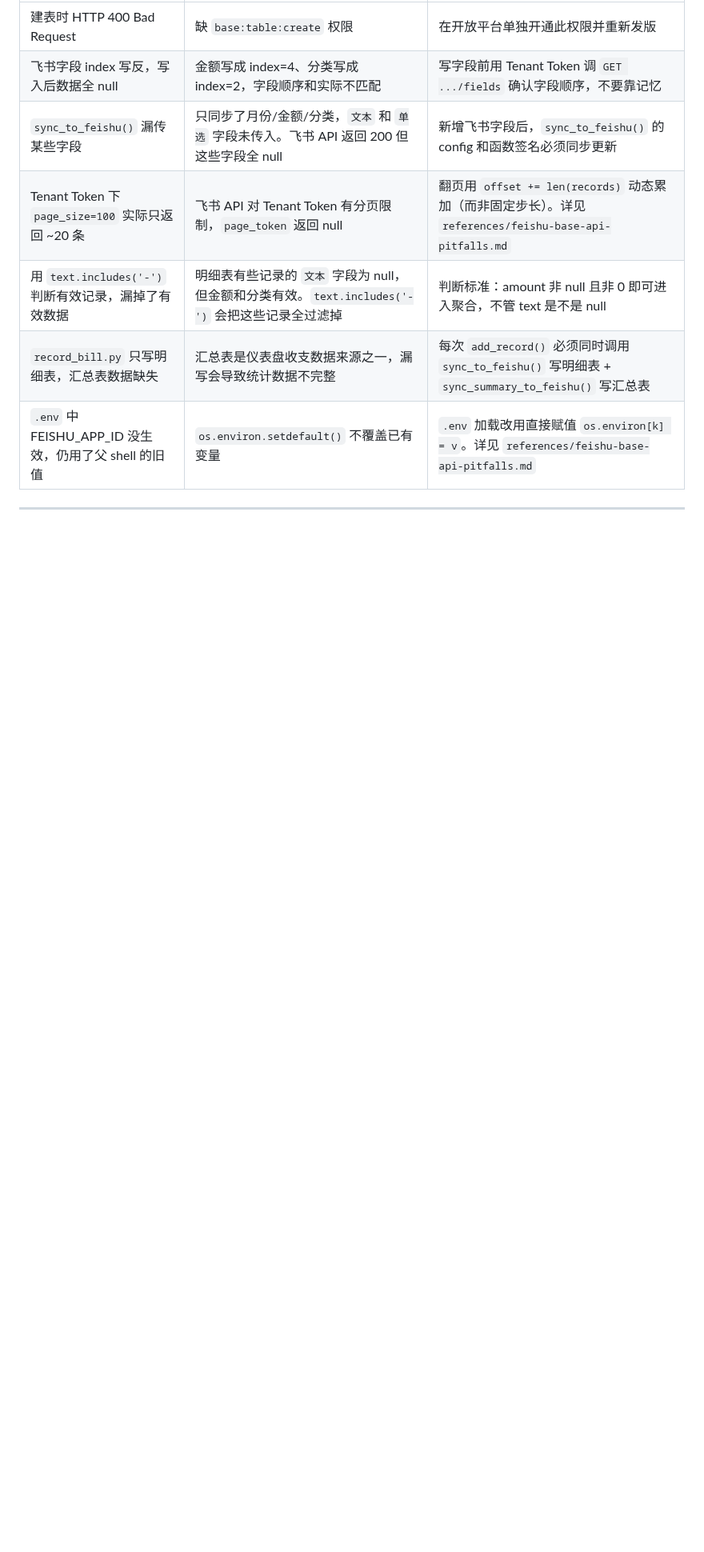
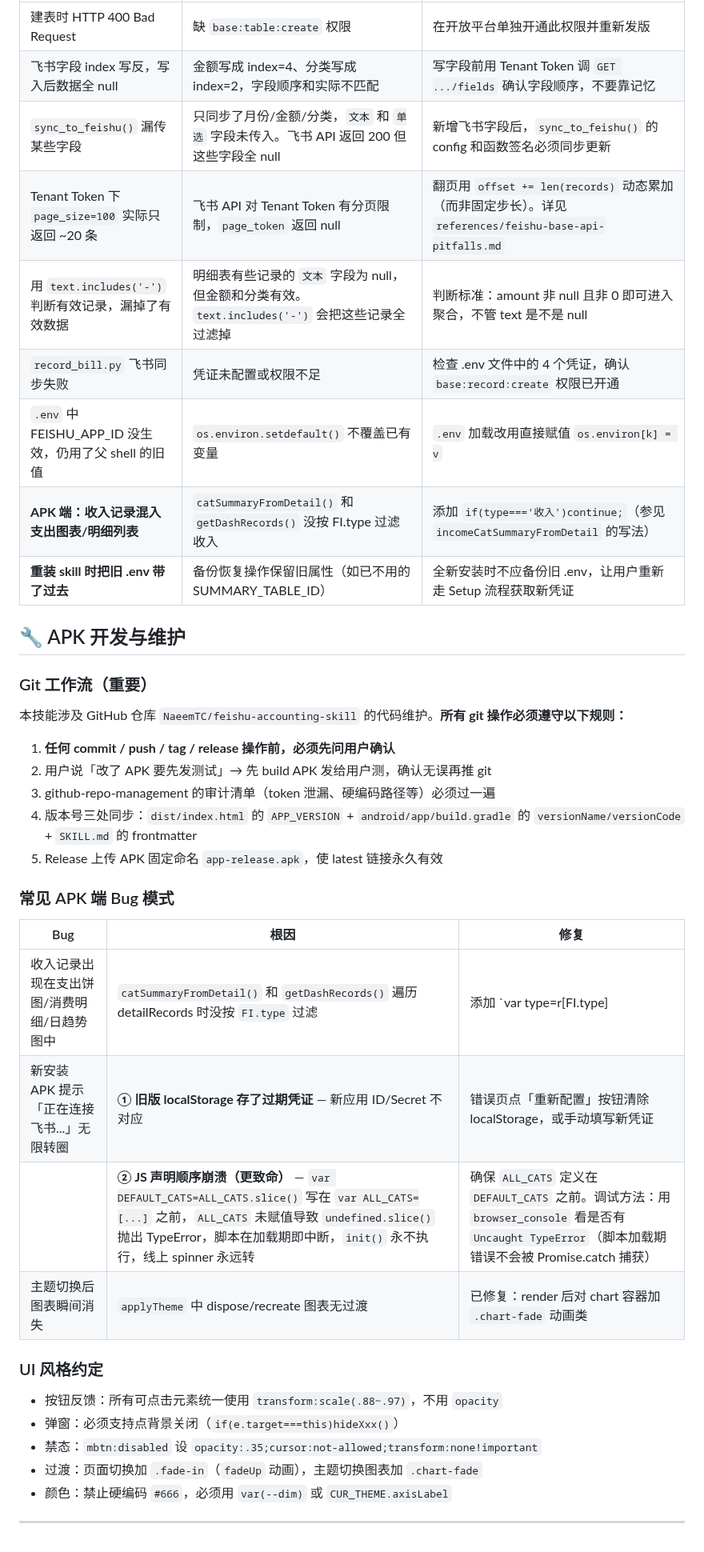
Before and after one commit to NaeemTC/feishu-accounting-skill, a Markdown page: skills/feishu-accounting/SKILL.md, the part around one of its changes. Shown at 80% size. Drawn GitHub-style; blank space fills up the shorter version.

```diff
--- a/skills/feishu-accounting/SKILL.md
+++ b/skills/feishu-accounting/SKILL.md
@@ -274,7 +268,38 @@ feishu-accounting/
 | `sync_to_feishu()` 漏传某些字段 | 只同步了月份/金额/分类，`文本` 和 `单选` 字段未传入。飞书 API 返回 200 但这些字段全 null | 新增飞书字段后，`sync_to_feishu()` 的 config 和函数签名必须同步更新 |
 | Tenant Token 下 `page_size=100` 实际只返回 ~20 条 | 飞书 API 对 Tenant Token 有分页限制，`page_token` 返回 null | 翻页用 `offset += len(records)` 动态累加（而非固定步长）。详见 `references/feishu-base-api-pitfalls.md` |
 | 用 `text.includes('-')` 判断有效记录，漏掉了有效数据 | 明细表有些记录的 `文本` 字段为 null，但金额和分类有效。`text.includes('-')` 会把这些记录全过滤掉 | 判断标准：amount 非 null 且非 0 即可进入聚合，不管 text 是不是 null |
-| `record_bill.py` 只写明细表，汇总表数据缺失 | 汇总表是仪表盘收支数据来源之一，漏写会导致统计数据不完整 | 每次 `add_record()` 必须同时调用 `sync_to_feishu()` 写明细表 + `sync_summary_to_feishu()` 写汇总表 |
-| `.env` 中 FEISHU_APP_ID 没生效，仍用了父 shell 的旧值 | `os.environ.setdefault()` 不覆盖已有变量 | `.env` 加载改用直接赋值 `os.environ[k] = v`。详见 `references/feishu-base-api-pitfalls.md` |
+| `record_bill.py` 飞书同步失败 | 凭证未配置或权限不足 | 检查 .env 文件中的 4 个凭证，确认 `base:record:create` 权限已开通 |
+| `.env` 中 FEISHU_APP_ID 没生效，仍用了父 shell 的旧值 | `os.environ.setdefault()` 不覆盖已有变量 | `.env` 加载改用直接赋值 `os.environ[k] = v` |
+| **APK 端：收入记录混入支出图表/明细列表** | `catSummaryFromDetail()` 和 `getDashRecords()` 没按 FI.type 过滤收入 | 添加 `if(type==='收入')continue;`（参见 `incomeCatSummaryFromDetail` 的写法） |
+| **重装 skill 时把旧 .env 带了过去** | 备份恢复操作保留旧属性（如已不用的 SUMMARY_TABLE_ID） | 全新安装时不应备份旧 .env，让用户重新走 Setup 流程获取新凭证 |
+
+## 🔧 APK 开发与维护
+
+### Git 工作流（重要）
+
+本技能涉及 GitHub 仓库 `NaeemTC/feishu-accounting-skill` 的代码维护。**所有 git 操作必须遵守以下规则：**
+
+1. **任何 commit / push / tag / release 操作前，必须先问用户确认**
+2. 用户说「改了 APK 要先发测试」→ 先 build APK 发给用户测，确认无误再推 git
+3. github-repo-management 的审计清单（token 泄漏、硬编码路径等）必须过一遍
+4. 版本号三处同步：`dist/index.html` 的 `APP_VERSION` + `android/app/build.gradle` 的 `versionName/versionCode` + `SKILL.md` 的 frontmatter
+5. Release 上传 APK 固定命名 `app-release.apk`，使 latest 链接永久有效
+
+### 常见 APK 端 Bug 模式
+
+| Bug | 根因 | 修复 |
+|-----|------|------|
+| 收入记录出现在支出饼图/消费明细/日趋势图中 | `catSummaryFromDetail()` 和 `getDashRecords()` 遍历 detailRecords 时没按 `FI.type` 过滤 | 添加 `var type=r[FI.type]||''; if(Array.isArray(type))type=type[0]||''; if(type==='收入')continue;` |
+| 新安装 APK 提示「正在连接飞书...」无限转圈 | **① 旧版 localStorage 存了过期凭证** — 新应用 ID/Secret 不对应 | 错误页点「重新配置」按钮清除 localStorage，或手动填写新凭证 |
+| | **② JS 声明顺序崩溃（更致命）** — `var DEFAULT_CATS=ALL_CATS.slice()` 写在 `var ALL_CATS=[...]` 之前，`ALL_CATS` 未赋值导致 `undefined.slice()` 抛出 TypeError，脚本在加载期即中断，`init()` 永不执行，线上 spinner 永远转 | 确保 `ALL_CATS` 定义在 `DEFAULT_CATS` 之前。调试方法：用 `browser_console` 看是否有 `Uncaught TypeError`（脚本加载期错误不会被 Promise.catch 捕获） |
+| 主题切换后图表瞬间消失 | `applyTheme` 中 dispose/recreate 图表无过渡 | 已修复：render 后对 chart 容器加 `.chart-fade` 动画类 |
+
+### UI 风格约定
+
+- 按钮反馈：所有可点击元素统一使用 `transform:scale(.88~.97)`，不用 `opacity`
+- 弹窗：必须支持点背景关闭（`if(e.target===this)hideXxx()`）
+- 禁态：`mbtn:disabled` 设 `opacity:.35;cursor:not-allowed;transform:none!important`
+- 过渡：页面切换加 `.fade-in`（`fadeUp` 动画），主题切换图表加 `.chart-fade`
+- 颜色：禁止硬编码 `#666`，必须用 `var(--dim)` 或 `CUR_THEME.axisLabel`
 
 ---
```
Also changed, not shown: other parts of skills/feishu-accounting/SKILL.md (+6 -12 lines).
